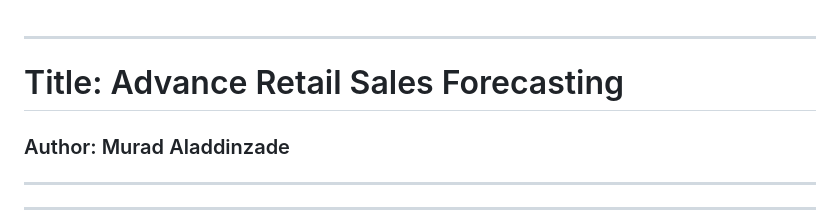
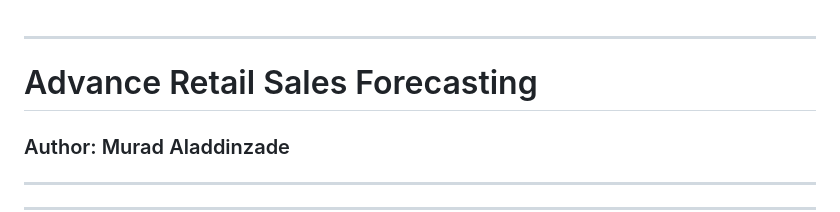
Before and after one commit to MuradAladdinzade/RetailSales, a Markdown page: README.md, the part around the change. GitHub-like rendering.

```diff
--- a/README.md
+++ b/README.md
@@ -1,5 +1,5 @@
 ---
-# Title: Advance Retail Sales Forecasting
+#  Advance Retail Sales Forecasting
 ### Author: Murad Aladdinzade
 
 ---
```
